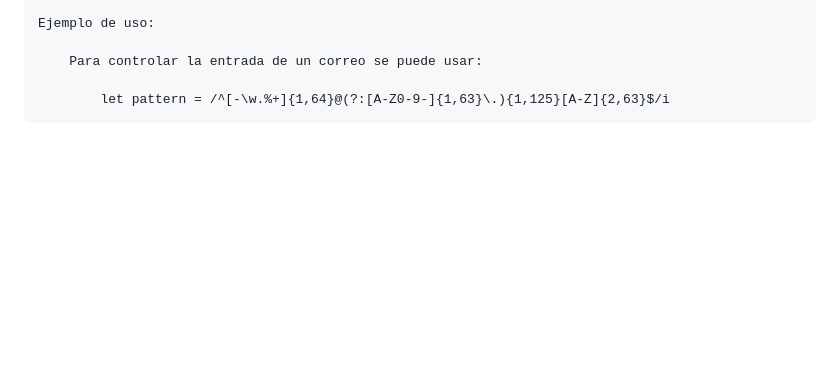
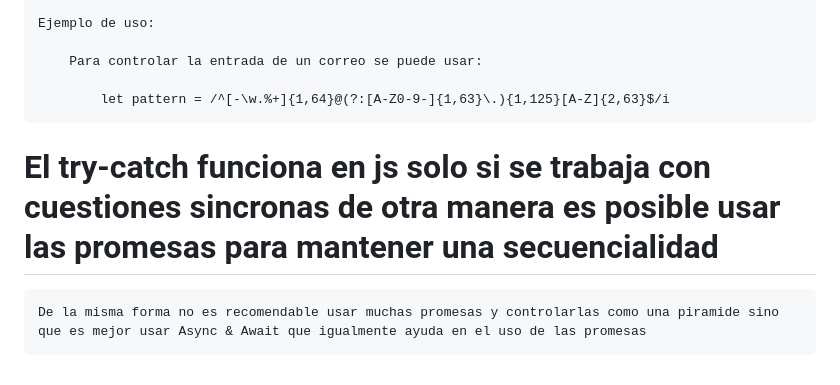
Before and after one commit to Jhoestar/SoftwareDevelopmentContent, a Markdown page: JavaScript/Readme.md, the part around the change. Drawn GitHub-style; blank space fills up the shorter version.

```diff
--- a/JavaScript/Readme.md
+++ b/JavaScript/Readme.md
@@ -228,3 +228,7 @@ Es necesario colocar type = "module" en el HTML si es que se esta usando un modu
         Para controlar la entrada de un correo se puede usar:
 
             let pattern = /^[-\w.%+]{1,64}@(?:[A-Z0-9-]{1,63}\.){1,125}[A-Z]{2,63}$/i
+
+# El try-catch funciona en js solo si se trabaja con cuestiones sincronas de otra manera es posible usar las promesas para mantener una secuencialidad
+
+    De la misma forma no es recomendable usar muchas promesas y controlarlas como una piramide sino que es mejor usar Async & Await que igualmente ayuda en el uso de las promesas
```
